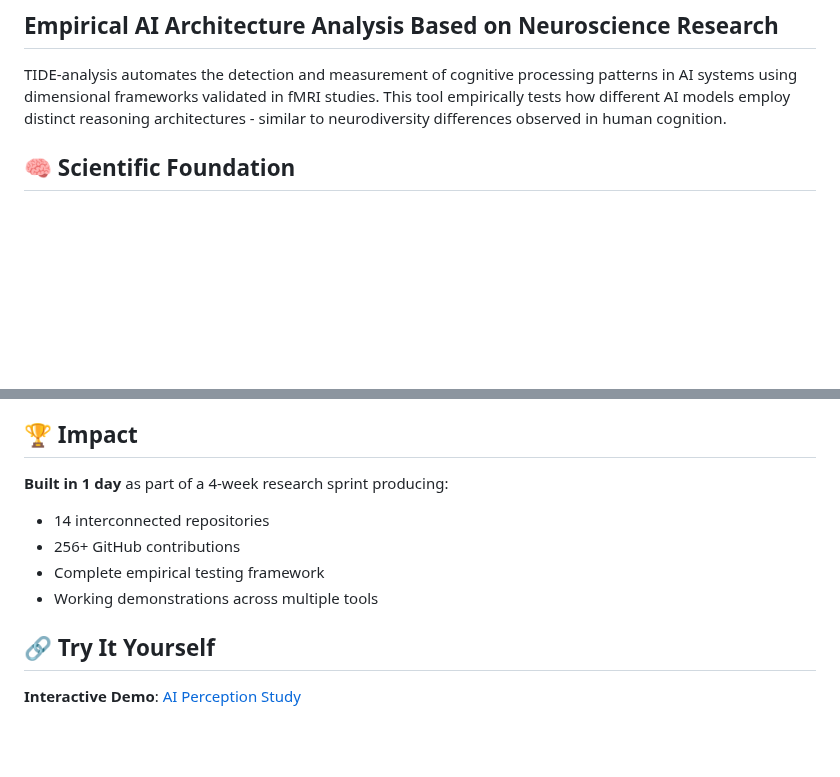
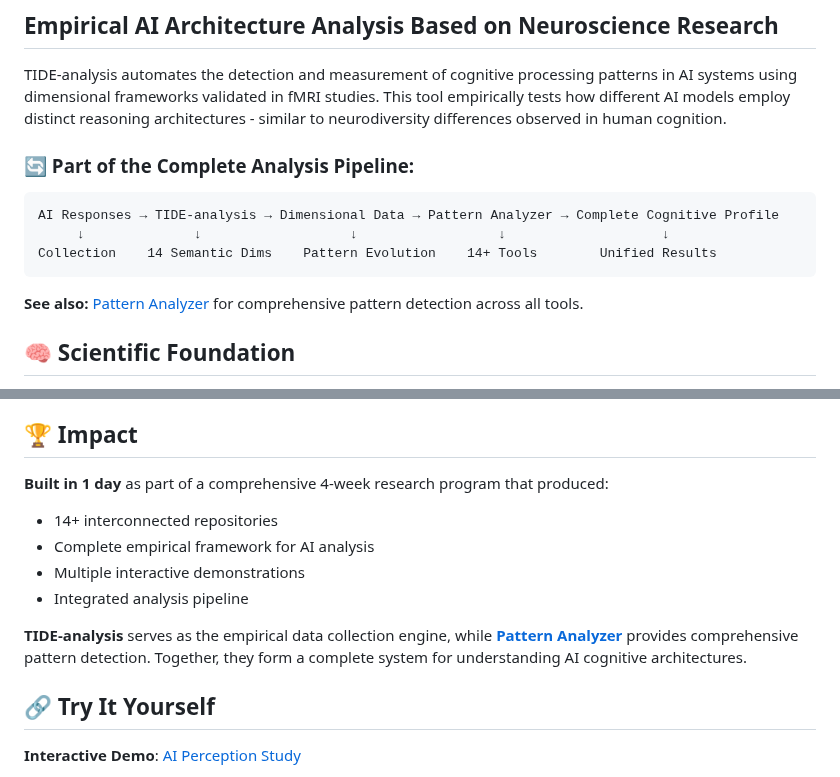
Before and after one commit to HillaryDanan/TIDE-analysis, a Markdown page: README.md, 2 parts joined by grey strips. Rendered like a GitHub page; blank space fills up the shorter version.

````diff
--- a/README.md
+++ b/README.md
@@ -3,6 +3,15 @@
 ## Empirical AI Architecture Analysis Based on Neuroscience Research
 
 TIDE-analysis automates the detection and measurement of cognitive processing patterns in AI systems using dimensional frameworks validated in fMRI studies. This tool empirically tests how different AI models employ distinct reasoning architectures - similar to neurodiversity differences observed in human cognition.
+
+### 🔄 Part of the Complete Analysis Pipeline:
+```
+AI Responses → TIDE-analysis → Dimensional Data → Pattern Analyzer → Complete Cognitive Profile
+     ↓              ↓                   ↓                  ↓                    ↓
+Collection    14 Semantic Dims    Pattern Evolution    14+ Tools        Unified Results
+```
+
+**See also:** [Pattern Analyzer](https://github.com/HillaryDanan/pattern-analyzer) for comprehensive pattern detection across all tools.
 
 ## 🧠 Scientific Foundation
 
@@ -118,11 +172,13 @@ This empirical approach bridges neuroscience and AI research:
 
 ## 🏆 Impact
 
-**Built in 1 day** as part of a 4-week research sprint producing:
-- 14 interconnected repositories
-- 256+ GitHub contributions
-- Complete empirical testing framework
-- Working demonstrations across multiple tools
+**Built in 1 day** as part of a comprehensive 4-week research program that produced:
+- 14+ interconnected repositories
+- Complete empirical framework for AI analysis
+- Multiple interactive demonstrations
+- Integrated analysis pipeline
+
+**TIDE-analysis** serves as the empirical data collection engine, while **[Pattern Analyzer](https://github.com/HillaryDanan/pattern-analyzer)** provides comprehensive pattern detection. Together, they form a complete system for understanding AI cognitive architectures.
 
 ## 🔗 Try It Yourself
 
````
Also changed, not shown: other parts of README.md (+49 -4 lines).
